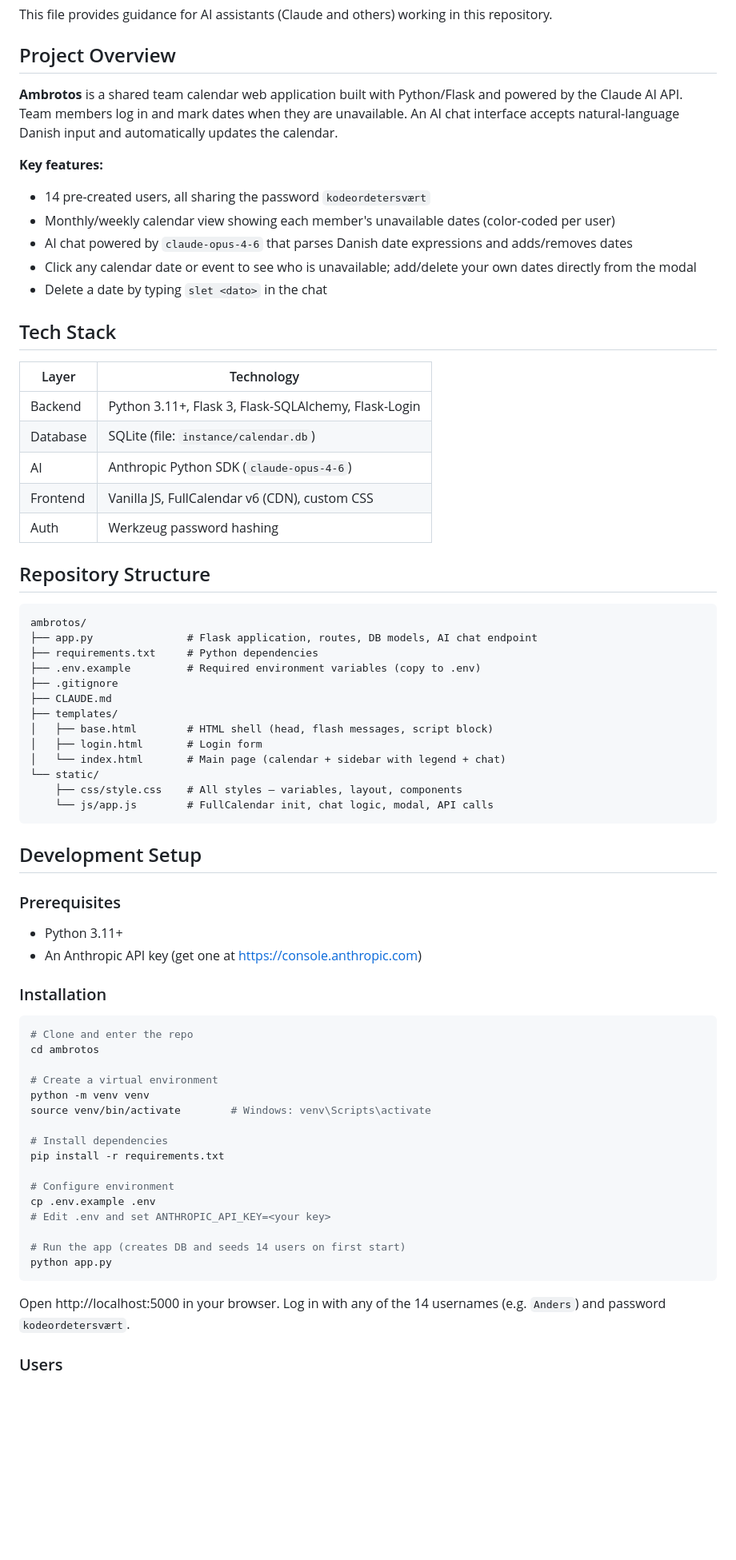
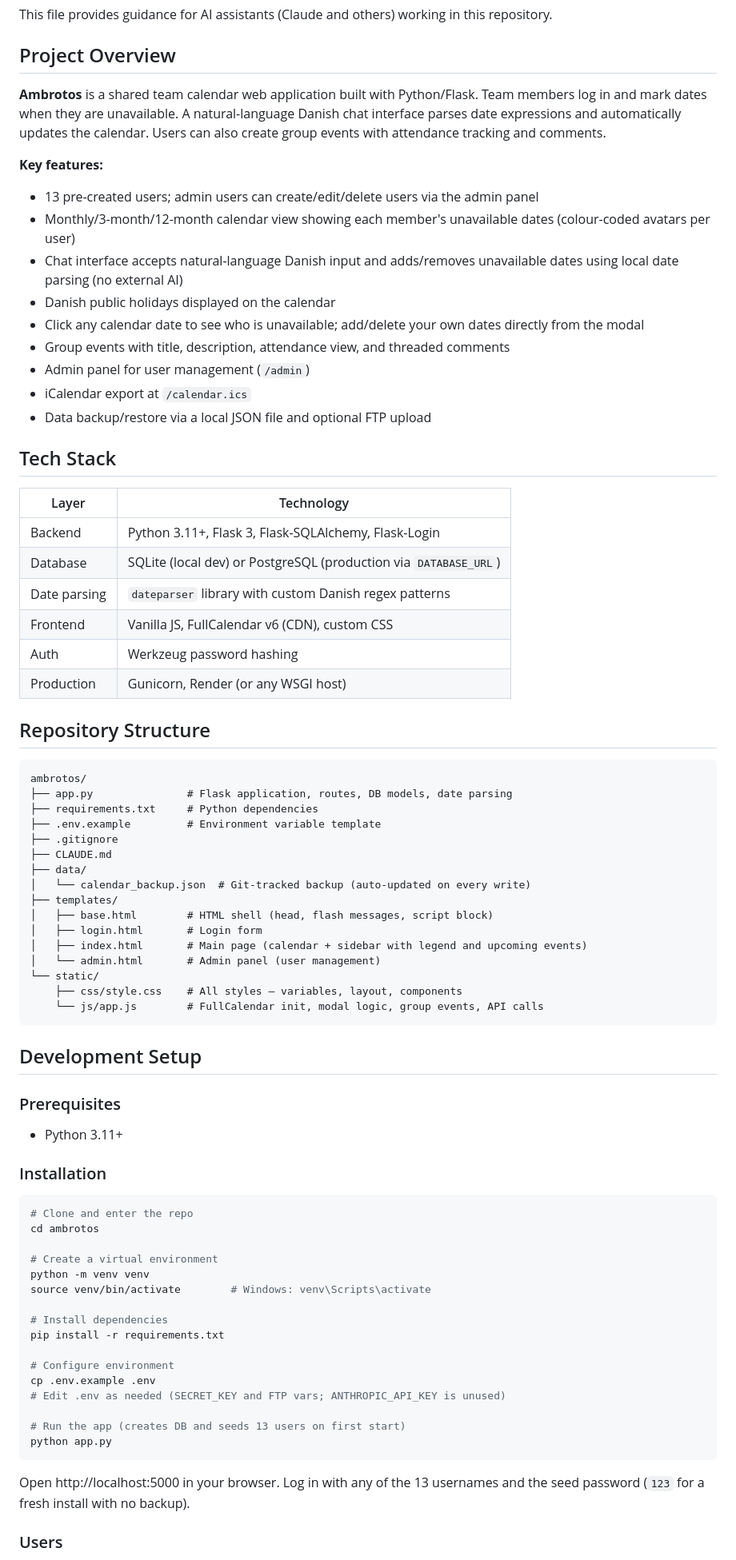
Before and after one commit to jrgrafisk/ambrotos, a Markdown page: CLAUDE.md, the part around one of its changes. Shown at 80% size. Rendered like a GitHub page; blank space fills up the shorter version.

````diff
--- a/CLAUDE.md
+++ b/CLAUDE.md
@@ -4,48 +4,55 @@ This file provides guidance for AI assistants (Claude and others) working in thi
 
 ## Project Overview
 
-**Ambrotos** is a shared team calendar web application built with Python/Flask and powered by the Claude AI API. Team members log in and mark dates when they are unavailable. An AI chat interface accepts natural-language Danish input and automatically updates the calendar.
+**Ambrotos** is a shared team calendar web application built with Python/Flask. Team members log in and mark dates when they are unavailable. A natural-language Danish chat interface parses date expressions and automatically updates the calendar. Users can also create group events with attendance tracking and comments.
 
 **Key features:**
-- 14 pre-created users, all sharing the password `kodeordetersvært`
-- Monthly/weekly calendar view showing each member's unavailable dates (color-coded per user)
-- AI chat powered by `claude-opus-4-6` that parses Danish date expressions and adds/removes dates
-- Click any calendar date or event to see who is unavailable; add/delete your own dates directly from the modal
-- Delete a date by typing `slet <dato>` in the chat
+- 13 pre-created users; admin users can create/edit/delete users via the admin panel
+- Monthly/3-month/12-month calendar view showing each member's unavailable dates (colour-coded avatars per user)
+- Chat interface accepts natural-language Danish input and adds/removes unavailable dates using local date parsing (no external AI)
+- Danish public holidays displayed on the calendar
+- Click any calendar date to see who is unavailable; add/delete your own dates directly from the modal
+- Group events with title, description, attendance view, and threaded comments
+- Admin panel for user management (`/admin`)
+- iCalendar export at `/calendar.ics`
+- Data backup/restore via a local JSON file and optional FTP upload
 
 ## Tech Stack
 
 | Layer | Technology |
 |---|---|
 | Backend | Python 3.11+, Flask 3, Flask-SQLAlchemy, Flask-Login |
-| Database | SQLite (file: `instance/calendar.db`) |
-| AI | Anthropic Python SDK (`claude-opus-4-6`) |
+| Database | SQLite (local dev) or PostgreSQL (production via `DATABASE_URL`) |
+| Date parsing | `dateparser` library with custom Danish regex patterns |
 | Frontend | Vanilla JS, FullCalendar v6 (CDN), custom CSS |
 | Auth | Werkzeug password hashing |
+| Production | Gunicorn, Render (or any WSGI host) |
 
 ## Repository Structure
 
 ```
 ambrotos/
-├── app.py               # Flask application, routes, DB models, AI chat endpoint
+├── app.py               # Flask application, routes, DB models, date parsing
 ├── requirements.txt     # Python dependencies
-├── .env.example         # Required environment variables (copy to .env)
+├── .env.example         # Environment variable template
 ├── .gitignore
 ├── CLAUDE.md
+├── data/
+│   └── calendar_backup.json  # Git-tracked backup (auto-updated on every write)
 ├── templates/
 │   ├── base.html        # HTML shell (head, flash messages, script block)
 │   ├── login.html       # Login form
-│   └── index.html       # Main page (calendar + sidebar with legend + chat)
+│   ├── index.html       # Main page (calendar + sidebar with legend and upcoming events)
+│   └── admin.html       # Admin panel (user management)
 └── static/
     ├── css/style.css    # All styles — variables, layout, components
-    └── js/app.js        # FullCalendar init, chat logic, modal, API calls
+    └── js/app.js        # FullCalendar init, modal logic, group events, API calls
 ```
 
 ## Development Setup
 
 ### Prerequisites
 - Python 3.11+
-- An Anthropic API key (get one at https://console.anthropic.com)
 
 ### Installation
 
@@ -62,13 +69,13 @@ pip install -r requirements.txt
 
 # Configure environment
 cp .env.example .env
-# Edit .env and set ANTHROPIC_API_KEY=<your key>
+# Edit .env as needed (SECRET_KEY and FTP vars; ANTHROPIC_API_KEY is unused)
 
-# Run the app (creates DB and seeds 14 users on first start)
+# Run the app (creates DB and seeds 13 users on first start)
 python app.py
 ```
 
-Open http://localhost:5000 in your browser. Log in with any of the 14 usernames (e.g. `Anders`) and password `kodeordetersvært`.
+Open http://localhost:5000 in your browser. Log in with any of the 13 usernames and the seed password (`123` for a fresh install with no backup).
 
 ### Users
 
````
Also changed, not shown: other parts of CLAUDE.md (+64 -20 lines).
